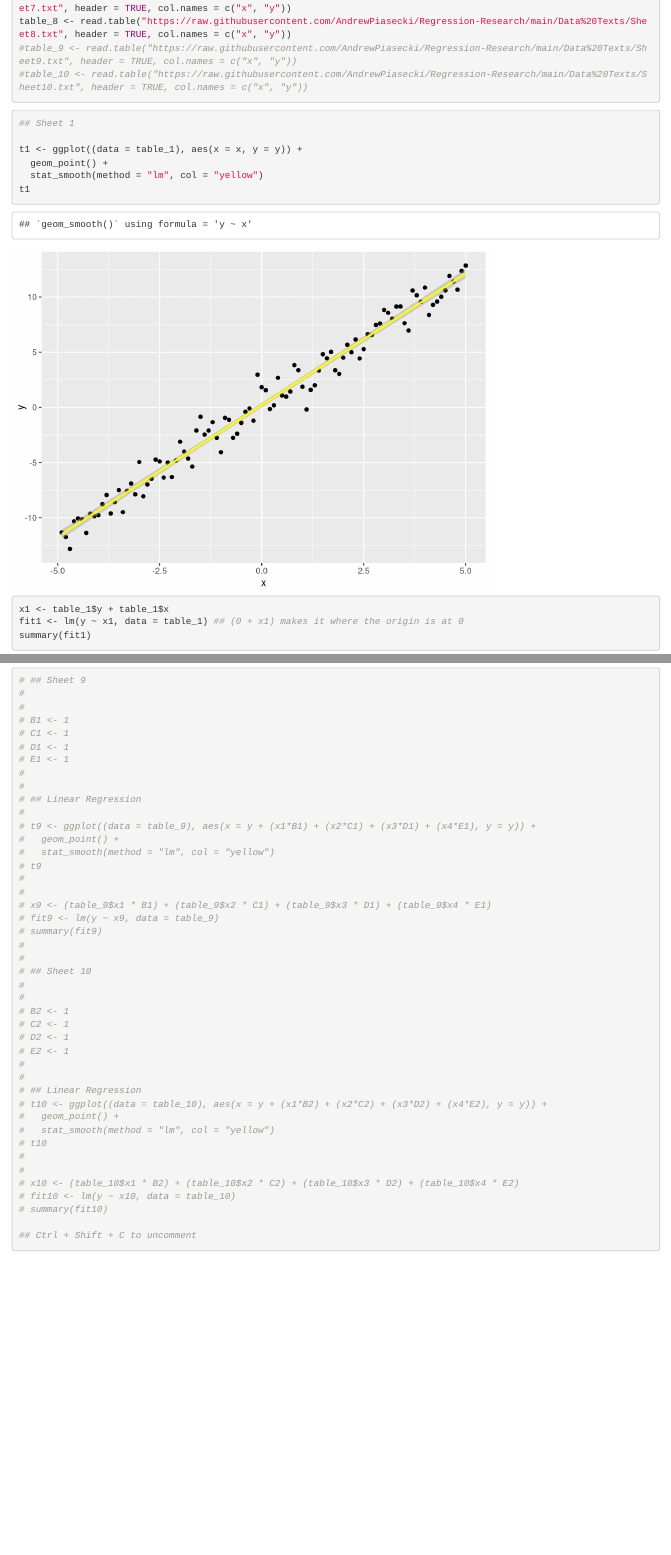
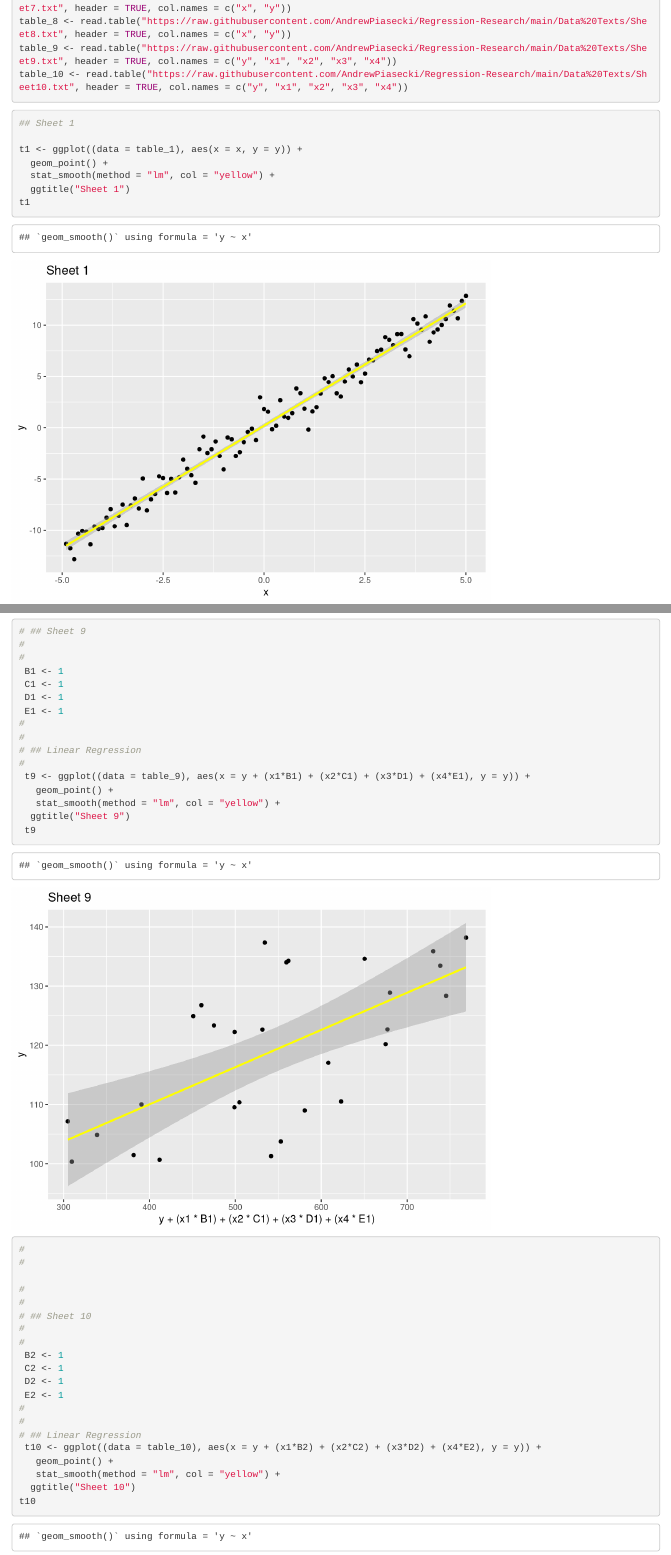
Before and after one commit to AndrewPiasecki/Regression-Research, an R Markdown document (ProjectMarkdown.Rmd): the page in a window 1100 px wide, from 610 px down, and a second part further down, joined at a grey line. Rendered offline with R 4.5, knitr and Pandoc, with nearby package versions.

Commit message:
Updated Prgrams for EITHER Linear or Quadratic Fit

````diff
--- a/ProjectMarkdown.Rmd
+++ b/ProjectMarkdown.Rmd
@@ -45,8 +45,8 @@ table_5 <- read.table("https://raw.githubusercontent.com/AndrewPiasecki/Regressi
 table_6 <- read.table("https://raw.githubusercontent.com/AndrewPiasecki/Regression-Research/main/Data%20Texts/Sheet6.txt", header = TRUE, col.names = c("x", "y"))
 table_7 <- read.table("https://raw.githubusercontent.com/AndrewPiasecki/Regression-Research/main/Data%20Texts/Sheet7.txt", header = TRUE, col.names = c("x", "y"))
 table_8 <- read.table("https://raw.githubusercontent.com/AndrewPiasecki/Regression-Research/main/Data%20Texts/Sheet8.txt", header = TRUE, col.names = c("x", "y"))
-#table_9 <- read.table("https://raw.githubusercontent.com/AndrewPiasecki/Regression-Research/main/Data%20Texts/Sheet9.txt", header = TRUE, col.names = c("x", "y"))
-#table_10 <- read.table("https://raw.githubusercontent.com/AndrewPiasecki/Regression-Research/main/Data%20Texts/Sheet10.txt", header = TRUE, col.names = c("x", "y"))
+table_9 <- read.table("https://raw.githubusercontent.com/AndrewPiasecki/Regression-Research/main/Data%20Texts/Sheet9.txt", header = TRUE, col.names = c("y", "x1", "x2", "x3", "x4"))
+table_10 <- read.table("https://raw.githubusercontent.com/AndrewPiasecki/Regression-Research/main/Data%20Texts/Sheet10.txt", header = TRUE, col.names = c("y", "x1", "x2", "x3", "x4"))
 
 
 
@@ -57,7 +57,8 @@ table_8 <- read.table("https://raw.githubusercontent.com/AndrewPiasecki/Regressi
 
 t1 <- ggplot((data = table_1), aes(x = x, y = y)) +
   geom_point() +
-  stat_smooth(method = "lm", col = "yellow")
+  stat_smooth(method = "lm", col = "yellow") +
+  ggtitle("Sheet 1")
 t1
 
 x1 <- table_1$y + table_1$x
@@ -167,44 +175,43 @@ t8
 # ## Sheet 9
 #
 #
-# B1 <- 1
-# C1 <- 1
-# D1 <- 1
-# E1 <- 1
+ B1 <- 1
+ C1 <- 1
+ D1 <- 1
+ E1 <- 1
 #
 #
 # ## Linear Regression
 #
-# t9 <- ggplot((data = table_9), aes(x = y + (x1*B1) + (x2*C1) + (x3*D1) + (x4*E1), y = y)) +
-#   geom_point() +
-#   stat_smooth(method = "lm", col = "yellow")
-# t9
+ t9 <- ggplot((data = table_9), aes(x = y + (x1*B1) + (x2*C1) + (x3*D1) + (x4*E1), y = y)) +
+   geom_point() +
+   stat_smooth(method = "lm", col = "yellow") +
+  ggtitle("Sheet 9")
+ t9
 #
 #
-# x9 <- (table_9$x1 * B1) + (table_9$x2 * C1) + (table_9$x3 * D1) + (table_9$x4 * E1)
-# fit9 <- lm(y ~ x9, data = table_9)
-# summary(fit9)
+
 #
 #
 # ## Sheet 10
 #
 #
-# B2 <- 1
-# C2 <- 1
-# D2 <- 1
-# E2 <- 1
+ B2 <- 1
+ C2 <- 1
+ D2 <- 1
+ E2 <- 1
 #
 #
 # ## Linear Regression
-# t10 <- ggplot((data = table_10), aes(x = y + (x1*B2) + (x2*C2) + (x3*D2) + (x4*E2), y = y)) +
-#   geom_point() +
-#   stat_smooth(method = "lm", col = "yellow")
-# t10
+ t10 <- ggplot((data = table_10), aes(x = y + (x1*B2) + (x2*C2) + (x3*D2) + (x4*E2), y = y)) +
+   geom_point() +
+   stat_smooth(method = "lm", col = "yellow") +
+  ggtitle("Sheet 10")
+t10
+
 #
 #
-# x10 <- (table_10$x1 * B2) + (table_10$x2 * C2) + (table_10$x3 * D2) + (table_10$x4 * E2)
-# fit10 <- lm(y ~ x10, data = table_10)
-# summary(fit10)
+
 
 ## Ctrl + Shift + C to uncomment
 ```
````
Also changed, not shown: ProjectMarkdown.nb.html, ProjectMarkdown.Rmd (21 more changed lines).
